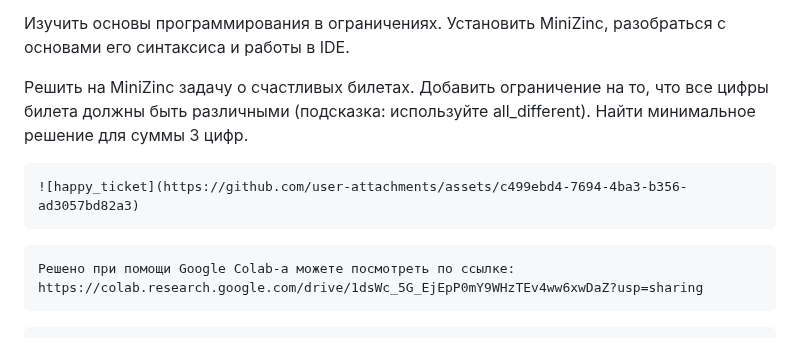
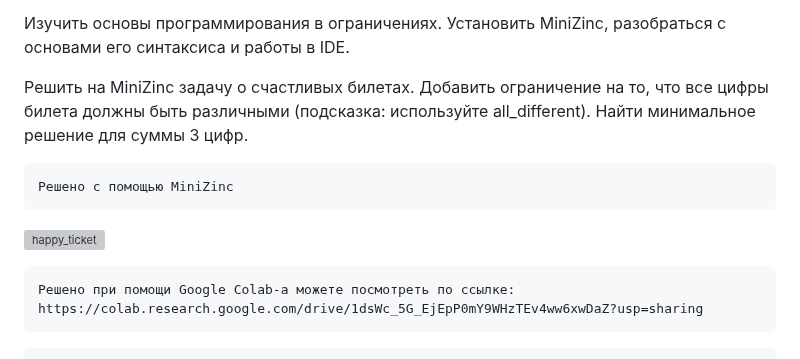
Before and after one commit to Yusi-21/Project, a Markdown page: Practice/practice_2.md, the part around the change. Rendered like a GitHub page; grey boxes are pictures that could not be loaded.

````diff
--- a/Practice/practice_2.md
+++ b/Practice/practice_2.md
@@ -35,8 +35,10 @@
 Решить на MiniZinc задачу о счастливых билетах. Добавить ограничение на то, что все цифры билета должны быть различными (подсказка: используйте all_different). Найти минимальное решение для суммы 3 цифр.
 
 ```
+Решено с помощью MiniZinc
+```
 ![happy_ticket](https://github.com/user-attachments/assets/c499ebd4-7694-4ba3-b356-ad3057bd82a3)
-```
+
 ```
 Решено при помощи Google Colab-a можете посмотреть по ссылке:
 https://colab.research.google.com/drive/1dsWc_5G_EjEpP0mY9WHzTEv4ww6xwDaZ?usp=sharing
````
